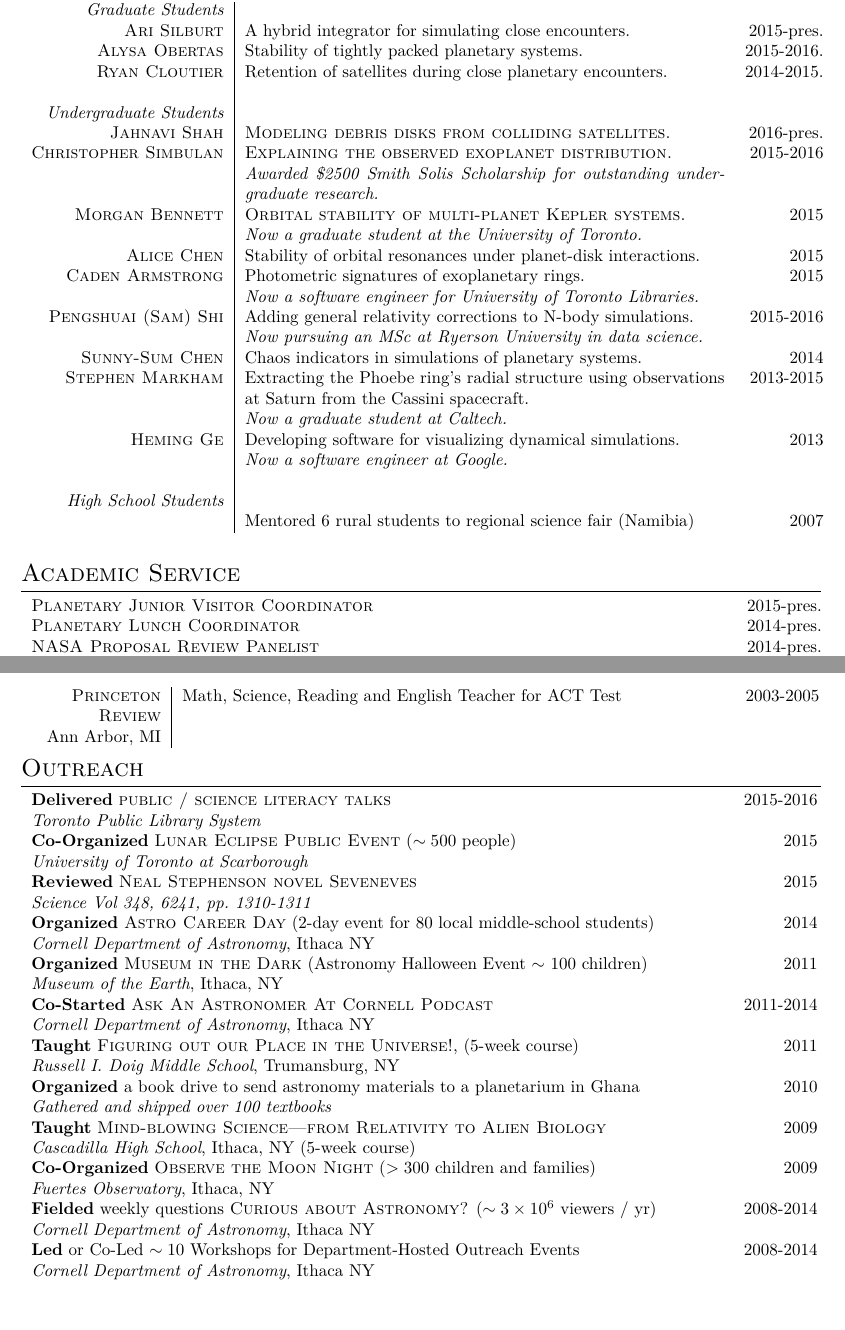
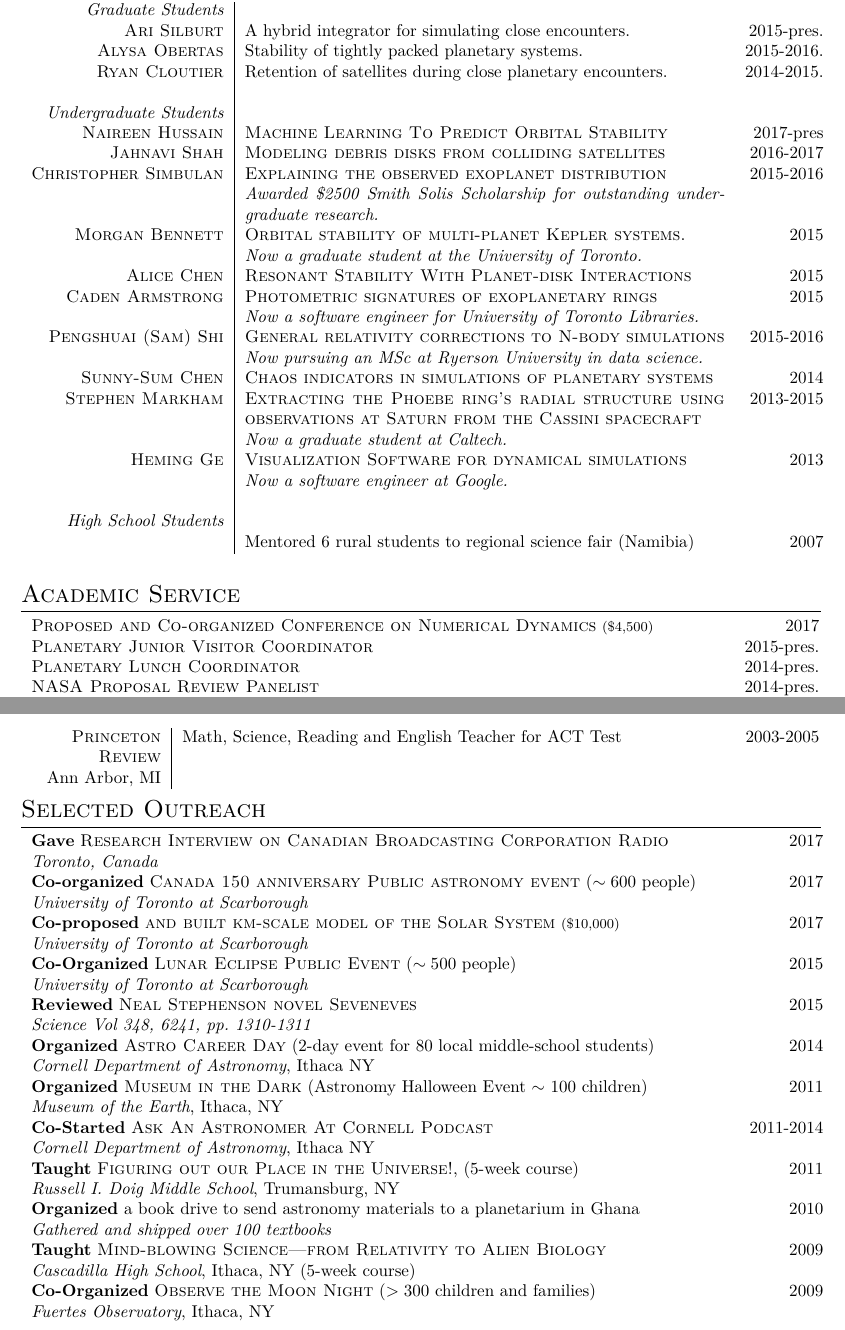
Before and after one commit to dtamayo/CV, a LaTeX CV (CV.tex): two parts of pages 2 and 3 of 4, joined at a grey line, cut so that both start at the same text. Compiled offline with XeLaTeX; a missing font is replaced by an installed copy or a similar font.

Commit message:
updated 7/13

```diff
--- a/CV.tex
+++ b/CV.tex
@@ -157,20 +156,21 @@ Ann Arbor, MI, USA & \textsc{B.S. Philosophy} \\
 \textsc{Ryan Cloutier} & Retention of satellites during close planetary encounters. & 2014-2015. \\
 \\
 {\it Undergraduate Students} \\
-\textsc{Jahnavi Shah} & \textsc{Modeling debris disks from colliding satellites.} & 2016-pres. \\
-\textsc{Christopher Simbulan} & \textsc{Explaining the observed exoplanet distribution.} & 2015-2016 \\
+\textsc{Naireen Hussain} & \textsc{Machine Learning To Predict Orbital Stability} & 2017-pres \\
+\textsc{Jahnavi Shah} & \textsc{Modeling debris disks from colliding satellites} & 2016-2017 \\
+\textsc{Christopher Simbulan} & \textsc{Explaining the observed exoplanet distribution} & 2015-2016 \\
 & {\it Awarded \$2500 Smith Solis Scholarship for outstanding undergraduate research.}\\
 \textsc{Morgan Bennett} & \textsc{Orbital stability of multi-planet Kepler systems.} & 2015  \\
 & {\it Now a graduate student at the University of Toronto.} \\
-\textsc{Alice Chen} & Stability of orbital resonances under planet-disk interactions. & 2015 \\
-\textsc{Caden Armstrong} & Photometric signatures of exoplanetary rings. & 2015 \\
+\textsc{Alice Chen} & \textsc{Resonant Stability With Planet-disk Interactions} & 2015 \\
+\textsc{Caden Armstrong} & \textsc{Photometric signatures of exoplanetary rings} & 2015 \\
 & {\it Now a software engineer for University of Toronto Libraries.} \\
-\textsc{Pengshuai (Sam) Shi} & Adding general relativity corrections to N-body simulations. & 2015-2016 \\
+\textsc{Pengshuai (Sam) Shi} & \textsc{General relativity corrections to N-body simulations} & 2015-2016 \\
 & {\it Now pursuing an MSc at Ryerson University in data science.} \\
-\textsc{Sunny-Sum Chen} & Chaos indicators in simulations of planetary systems. & 2014 \\
-\textsc{Stephen Markham} & Extracting the Phoebe ring's radial structure using observations at Saturn from the Cassini spacecraft. & 2013-2015 \\
+\textsc{Sunny-Sum Chen} & \textsc{Chaos indicators in simulations of planetary systems} & 2014 \\
+\textsc{Stephen Markham} & \textsc{Extracting the Phoebe ring's radial structure using observations at Saturn from the Cassini spacecraft} & 2013-2015 \\
 & {\it Now a graduate student at Caltech.} \\
-\textsc{Heming Ge} & Developing software for visualizing dynamical simulations. & 2013 \\
+\textsc{Heming Ge} & \textsc{Visualization Software for dynamical simulations} & 2013 \\
 & {\it Now a software engineer at Google.} \\
 \\
 {\it High School Students} \\
@@ -184,7 +184,8 @@ Ann Arbor, MI, USA & \textsc{B.S. Philosophy} \\
 
 \section{Academic Service}
 
-\begin{tabular}{l>{\hfill}p{5.8cm}r}
+\begin{tabular}{l>{\hfill}p{3.0cm}r}
+\textsc{Proposed and Co-organized Conference on Numerical Dynamics} \footnotesize(\$4,500)\normalsize & 2017 \\
 \textsc{Planetary Junior Visitor Coordinator} & 2015-pres. \\
 \textsc{Planetary Lunch Coordinator} & 2014-pres. \\
 \textsc{NASA Proposal Review Panelist} & 2014-pres.\\
@@ -264,11 +265,15 @@ Ann Arbor, MI
 %	OUTREACH
 %----------------------------------------------------------------------------------------
 
-\section{Outreach}
+\section{Selected Outreach}
 
-\begin{tabular}{l>{\hfill}p{2.9cm}r}
-{\bf Delivered} \textsc{public / science literacy talks} & 2015-2016 \\
-{\it Toronto Public Library System} \\
+\begin{tabular}{l>{\hfill}p{2.2cm}r}
+{\bf Gave} \textsc{Research Interview on Canadian Broadcasting Corporation Radio} & 2017 \\
+{\it Toronto, Canada} \\
+{\bf Co-organized} \textsc{Canada 150 anniversary Public astronomy event} ($\sim 600$ people) & 2017 \\
+{\it University of Toronto at Scarborough} \\
+{\bf Co-proposed} \textsc{and built km-scale model of the Solar System} \footnotesize(\$10,000)\normalsize & 2017 \\
+{\it University of Toronto at Scarborough} \\
 {\bf Co-Organized} \textsc{Lunar Eclipse Public Event} ($\sim 500$ people) & 2015\\
 {\it University of Toronto at Scarborough} \\
 {\bf Reviewed} \textsc{Neal Stephenson novel Seveneves} & 2015\\
@@ -291,10 +296,6 @@ Ann Arbor, MI
 {\it Cascadilla High School}, Ithaca, NY (5-week course) \\
 {\bf Co-Organized} \textsc{Observe the Moon Night} ($> 300$ children and families) & 2009\\
 {\it Fuertes Observatory}, Ithaca, NY \\
-{\bf Fielded} weekly questions \textsc{Curious about Astronomy?}  ($\sim 3\times10^6$ viewers / yr) & 2008-2014\\
-{\it Cornell Department of Astronomy}, Ithaca NY \\
-{\bf Led} or Co-Led $\sim 10$ Workshops for Department-Hosted Outreach Events & 2008-2014 \\
-{\it Cornell Department of Astronomy}, Ithaca NY
 \end{tabular}
 
 
```
Also changed, not shown: CV.tex (5 more changed lines).
